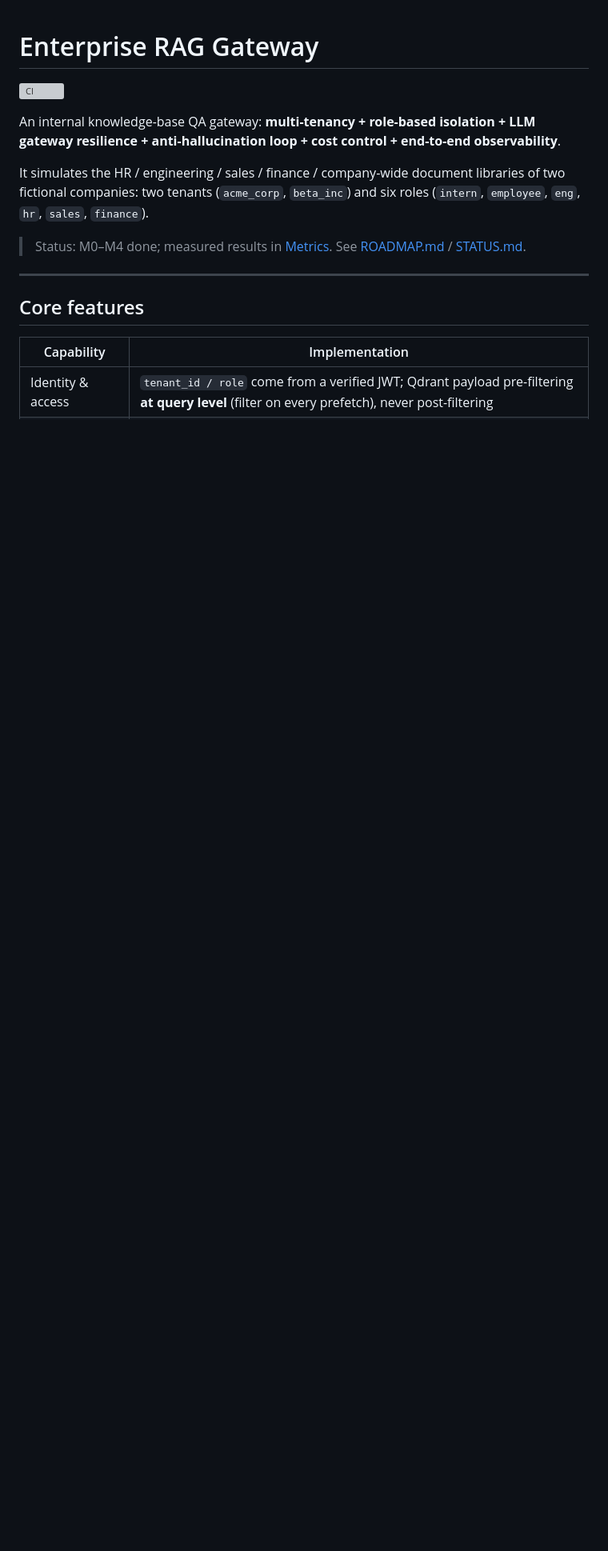
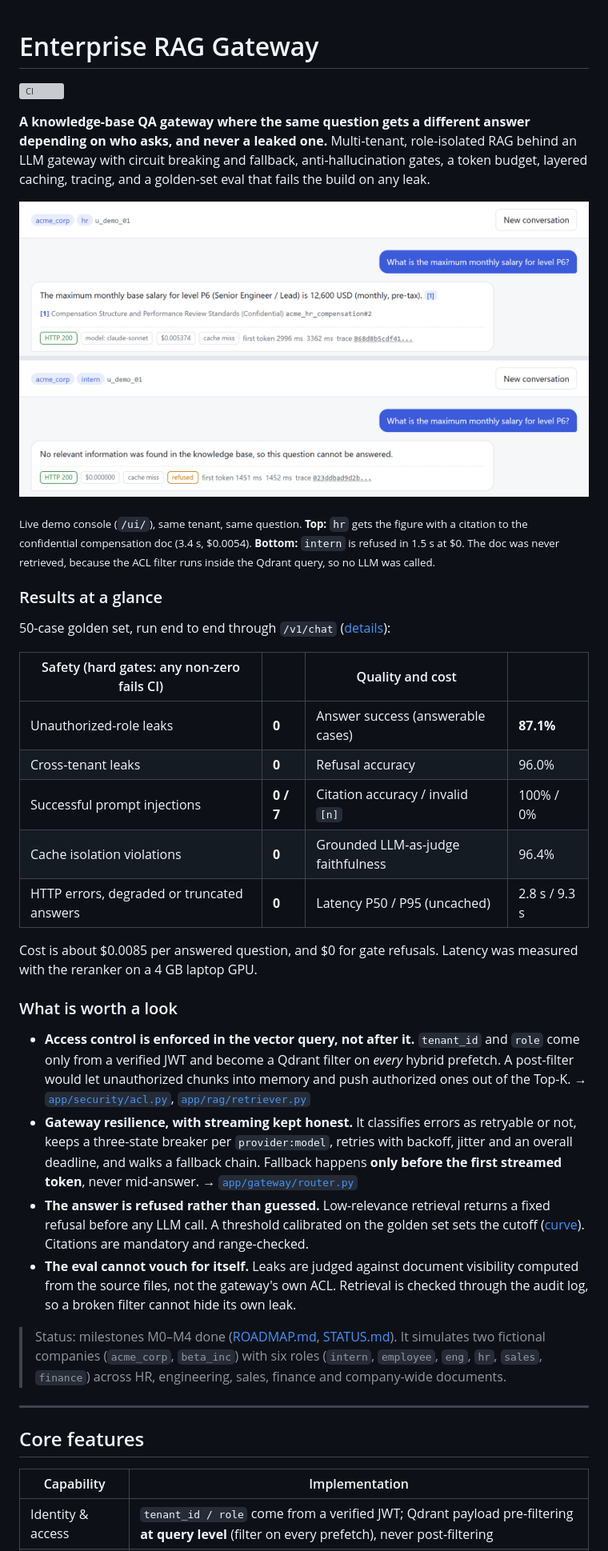
Before and after one commit to JianHengHin0831/enterprise-rag-gateway, a Markdown page: README.md, the part around the change. Shown at 80% size. GitHub-like rendering; pictures changed too: docs/img/demo_acl.png (added); blank space fills up the shorter version; grey boxes are pictures that could not be loaded.

Commit message:
README first screen: demo screenshot, results at a glance, pointers into the code
- docs/img/demo_acl.png: live console, same question, hr answered with a citation,
  intern refused before any LLM call
- Demo console renders **bold** after HTML escaping
- launch.json: api-gpu config with the reranker on cuda:0, matching the eval baseline

Co-Authored-By: Claude Opus 5.5 <noreply@anthropic.com>

```diff
--- a/README.md
+++ b/README.md
@@ -2,11 +2,35 @@
 
 [![CI](https://github.com/JianHengHin0831/enterprise-rag-gateway/actions/workflows/ci.yml/badge.svg)](https://github.com/JianHengHin0831/enterprise-rag-gateway/actions/workflows/ci.yml)
 
-An internal knowledge-base QA gateway: **multi-tenancy + role-based isolation + LLM gateway resilience + anti-hallucination loop + cost control + end-to-end observability**.
+**A knowledge-base QA gateway where the same question gets a different answer depending on who asks, and never a leaked one.**
+Multi-tenant, role-isolated RAG behind an LLM gateway with circuit breaking and fallback, anti-hallucination gates, a token budget, layered caching, tracing, and a golden-set eval that fails the build on any leak.
 
-It simulates the HR / engineering / sales / finance / company-wide document libraries of two fictional companies: two tenants (`acme_corp`, `beta_inc`) and six roles (`intern`, `employee`, `eng`, `hr`, `sales`, `finance`).
+![Same question, two roles: HR gets a cited answer, an intern is refused before any LLM call](docs/img/demo_acl.png)
 
-> Status: M0–M4 done; measured results in [Metrics](#metrics-m4). See [ROADMAP.md](ROADMAP.md) / [STATUS.md](STATUS.md).
+<sub>Live demo console (`/ui/`), same tenant, same question. **Top:** `hr` gets the figure with a citation to the confidential compensation doc (3.4 s, $0.0054). **Bottom:** `intern` is refused in 1.5 s at $0. The doc was never retrieved, because the ACL filter runs inside the Qdrant query, so no LLM was called.</sub>
+
+### Results at a glance
+
+50-case golden set, run end to end through `/v1/chat` ([details](#metrics-m4)):
+
+| Safety (hard gates: any non-zero fails CI) | | Quality and cost | |
+|---|---|---|---|
+| Unauthorized-role leaks | **0** | Answer success (answerable cases) | **87.1%** |
+| Cross-tenant leaks | **0** | Refusal accuracy | 96.0% |
+| Successful prompt injections | **0 / 7** | Citation accuracy / invalid `[n]` | 100% / 0% |
+| Cache isolation violations | **0** | Grounded LLM-as-judge faithfulness | 96.4% |
+| HTTP errors, degraded or truncated answers | **0** | Latency P50 / P95 (uncached) | 2.8 s / 9.3 s |
+
+Cost is about $0.0085 per answered question, and $0 for gate refusals. Latency was measured with the reranker on a 4 GB laptop GPU.
+
+### What is worth a look
+
+- **Access control is enforced in the vector query, not after it.** `tenant_id` and `role` come only from a verified JWT and become a Qdrant filter on *every* hybrid prefetch. A post-filter would let unauthorized chunks into memory and push authorized ones out of the Top-K. → [`app/security/acl.py`](app/security/acl.py), [`app/rag/retriever.py`](app/rag/retriever.py)
+- **Gateway resilience, with streaming kept honest.** It classifies errors as retryable or not, keeps a three-state breaker per `provider:model`, retries with backoff, jitter and an overall deadline, and walks a fallback chain. Fallback happens **only before the first streamed token**, never mid-answer. → [`app/gateway/router.py`](app/gateway/router.py)
+- **The answer is refused rather than guessed.** Low-relevance retrieval returns a fixed refusal before any LLM call. A threshold calibrated on the golden set sets the cutoff ([curve](#refusal-threshold-calibration-m3)). Citations are mandatory and range-checked.
+- **The eval cannot vouch for itself.** Leaks are judged against document visibility computed from the source files, not the gateway's own ACL. Retrieval is checked through the audit log, so a broken filter cannot hide its own leak.
+
+> Status: milestones M0–M4 done ([ROADMAP.md](ROADMAP.md), [STATUS.md](STATUS.md)). It simulates two fictional companies (`acme_corp`, `beta_inc`) with six roles (`intern`, `employee`, `eng`, `hr`, `sales`, `finance`) across HR, engineering, sales, finance and company-wide documents.
 
 ---
 
```
Also changed, not shown: STATUS.md (+1 -0 lines), 2 other files.
